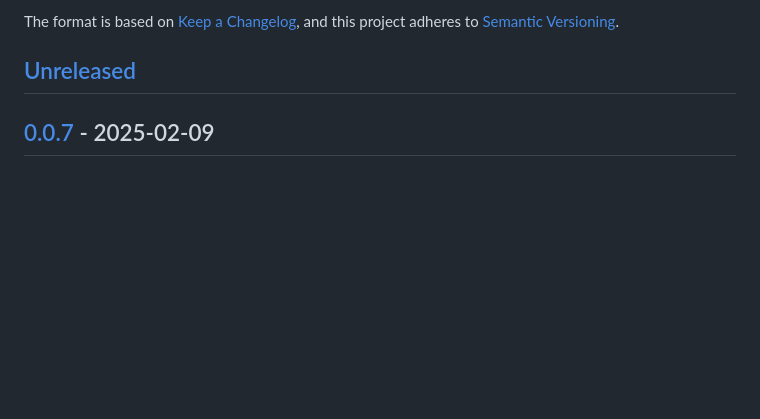
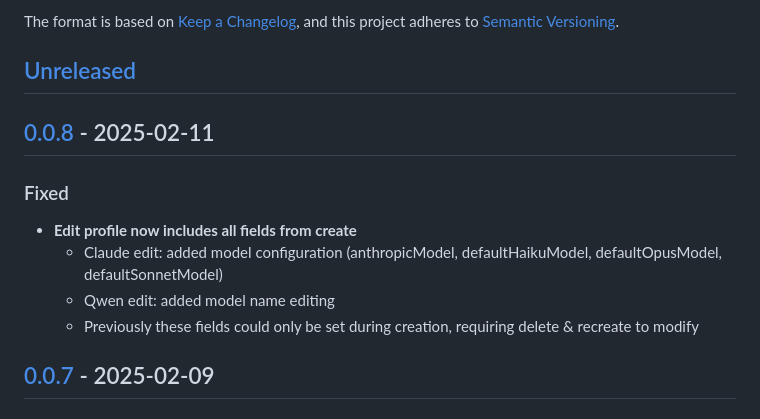
Before and after one commit to dawnswwwww/swixter, a Markdown page: CHANGELOG.md, the part around one of its changes. Rendered like a GitHub page; blank space fills up the shorter version.

Commit message:
docs: Update CHANGELOG for v0.0.8
Co-Authored-By: Claude Opus 4.6 <noreply@anthropic.com>

```diff
--- a/CHANGELOG.md
+++ b/CHANGELOG.md
@@ -6,6 +6,14 @@ The format is based on [Keep a Changelog](https://keepachangelog.com/en/1.0.0/),
 and this project adheres to [Semantic Versioning](https://semver.org/spec/v2.0.0.html).
 
 ## [Unreleased]
+
+## [0.0.8] - 2025-02-11
+
+### Fixed
+- **Edit profile now includes all fields from create**
+  - Claude edit: added model configuration (anthropicModel, defaultHaikuModel, defaultOpusModel, defaultSonnetModel)
+  - Qwen edit: added model name editing
+  - Previously these fields could only be set during creation, requiring delete & recreate to modify
 
 ## [0.0.7] - 2025-02-09
 
```
Also changed, not shown: other parts of CHANGELOG.md (+1 -0 lines).
